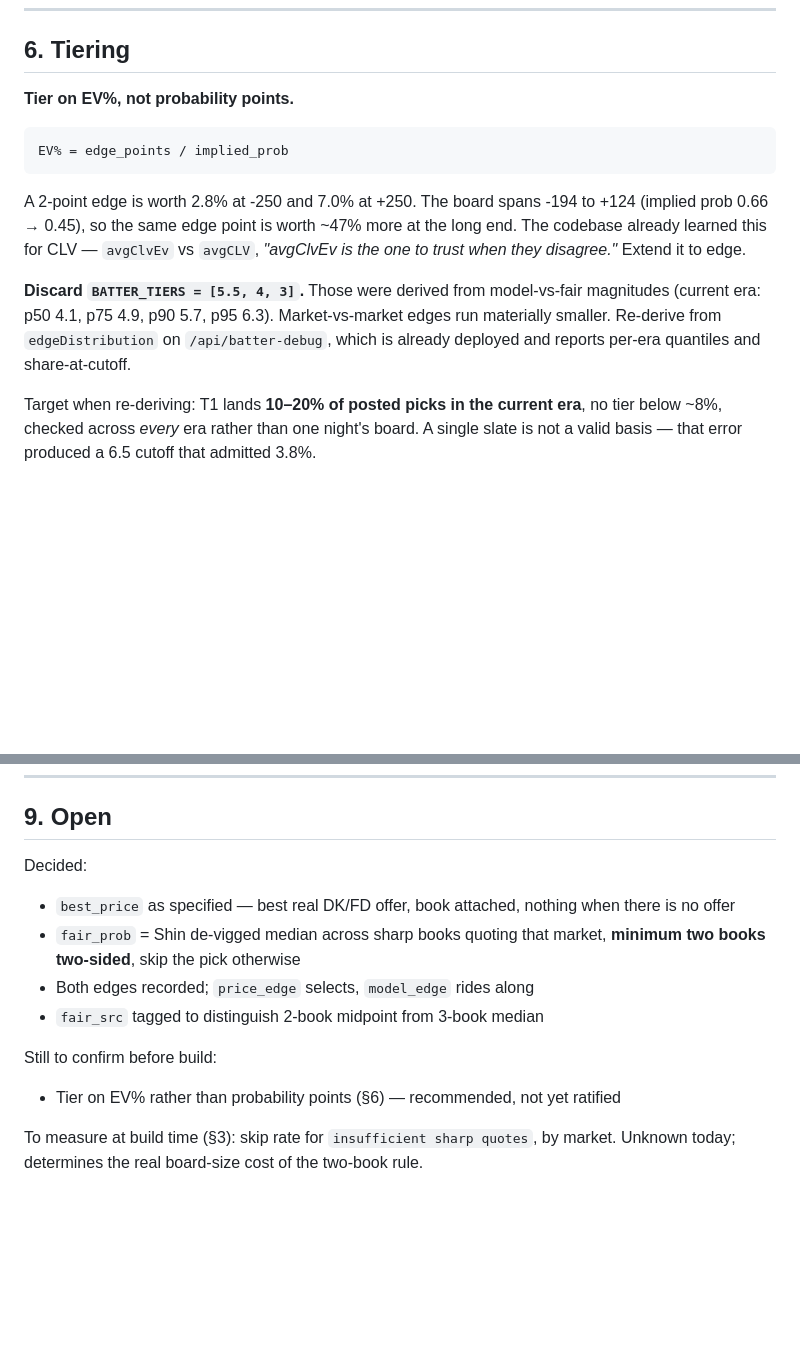
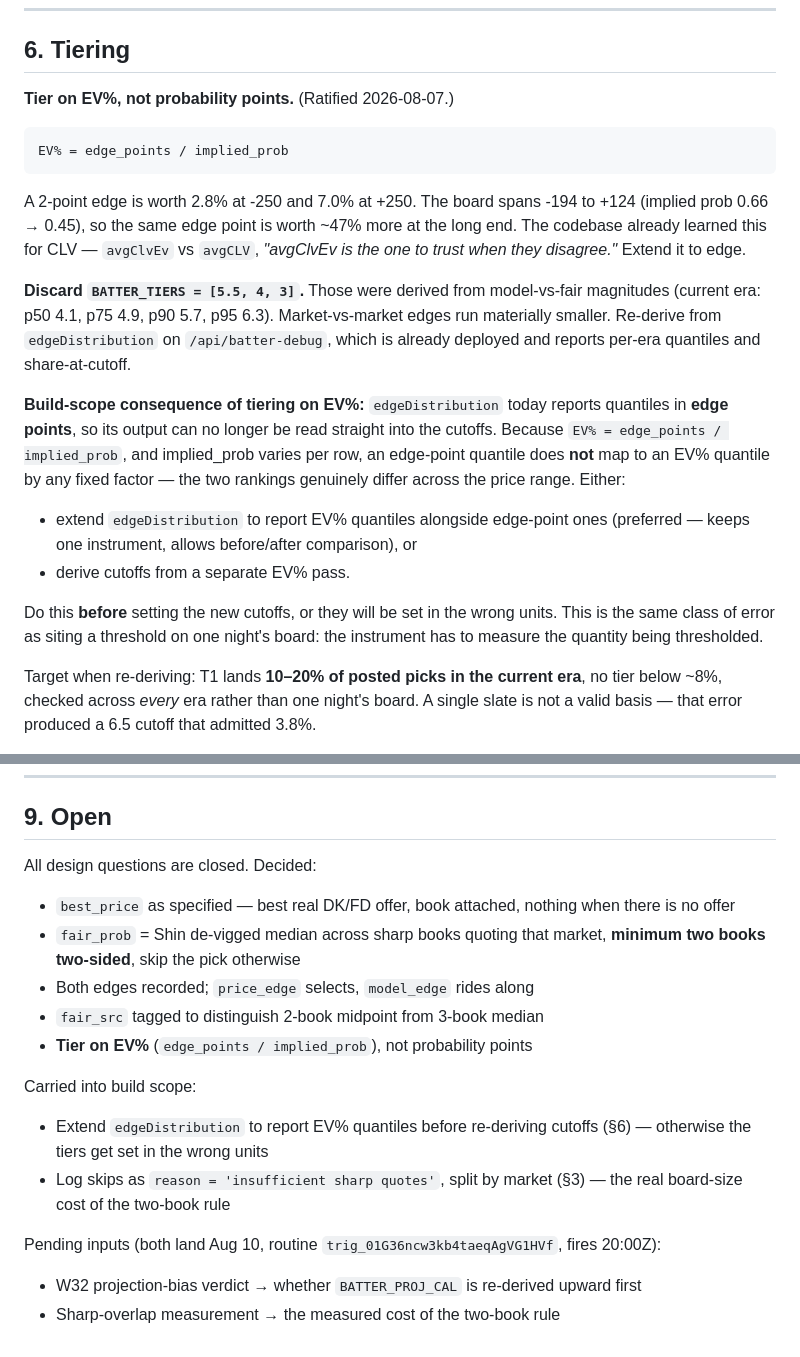
Before and after one commit to alandominguez92/AIMPLIFIED, a Markdown page: aimplified-pricing-spec.md, 2 parts joined by grey strips. Rendered like a GitHub page; blank space fills up the shorter version.

````diff
--- a/aimplified-pricing-spec.md
+++ b/aimplified-pricing-spec.md
@@ -176,7 +176,7 @@ as T1 sitting at n=19 for a season.
 
 ## 6. Tiering
 
-**Tier on EV%, not probability points.**
+**Tier on EV%, not probability points.** (Ratified 2026-08-07.)
 
 ```
 EV% = edge_points / implied_prob
@@ -192,6 +192,20 @@ magnitudes (current era: p50 4.1, p75 4.9, p90 5.7, p95 6.3). Market-vs-market
 edges run materially smaller. Re-derive from `edgeDistribution` on
 `/api/batter-debug`, which is already deployed and reports per-era quantiles and
 share-at-cutoff.
+
+**Build-scope consequence of tiering on EV%:** `edgeDistribution` today reports
+quantiles in **edge points**, so its output can no longer be read straight into
+the cutoffs. Because `EV% = edge_points / implied_prob`, and implied_prob varies
+per row, an edge-point quantile does **not** map to an EV% quantile by any fixed
+factor — the two rankings genuinely differ across the price range. Either:
+
+- extend `edgeDistribution` to report EV% quantiles alongside edge-point ones
+  (preferred — keeps one instrument, allows before/after comparison), or
+- derive cutoffs from a separate EV% pass.
+
+Do this **before** setting the new cutoffs, or they will be set in the wrong
+units. This is the same class of error as siting a threshold on one night's
+board: the instrument has to measure the quantity being thresholded.
 
 Target when re-deriving: T1 lands **10–20% of posted picks in the current era**,
 no tier below ~8%, checked across *every* era rather than one night's board. A
@@ -242,7 +256,7 @@ Do not ship 2 and 3 together — the ROI change would be unattributable.
 
 ## 9. Open
 
-Decided:
+All design questions are closed. Decided:
 
 - `best_price` as specified — best real DK/FD offer, book attached, nothing when
   there is no offer
@@ -250,10 +264,18 @@ Decided:
   **minimum two books two-sided**, skip the pick otherwise
 - Both edges recorded; `price_edge` selects, `model_edge` rides along
 - `fair_src` tagged to distinguish 2-book midpoint from 3-book median
+- **Tier on EV%** (`edge_points / implied_prob`), not probability points
 
-Still to confirm before build:
+Carried into build scope:
 
-- Tier on EV% rather than probability points (§6) — recommended, not yet ratified
+- Extend `edgeDistribution` to report EV% quantiles before re-deriving cutoffs
+  (§6) — otherwise the tiers get set in the wrong units
+- Log skips as `reason = 'insufficient sharp quotes'`, split by market (§3) —
+  the real board-size cost of the two-book rule
 
-To measure at build time (§3): skip rate for `insufficient sharp quotes`, by
-market. Unknown today; determines the real board-size cost of the two-book rule.
+Pending inputs (both land Aug 10, routine `trig_01G36ncw3kb4taeqAgVG1HVf`,
+fires 20:00Z):
+
+- W32 projection-bias verdict → whether `BATTER_PROJ_CAL` is re-derived upward
+  first
+- Sharp-overlap measurement → the measured cost of the two-book rule
````
